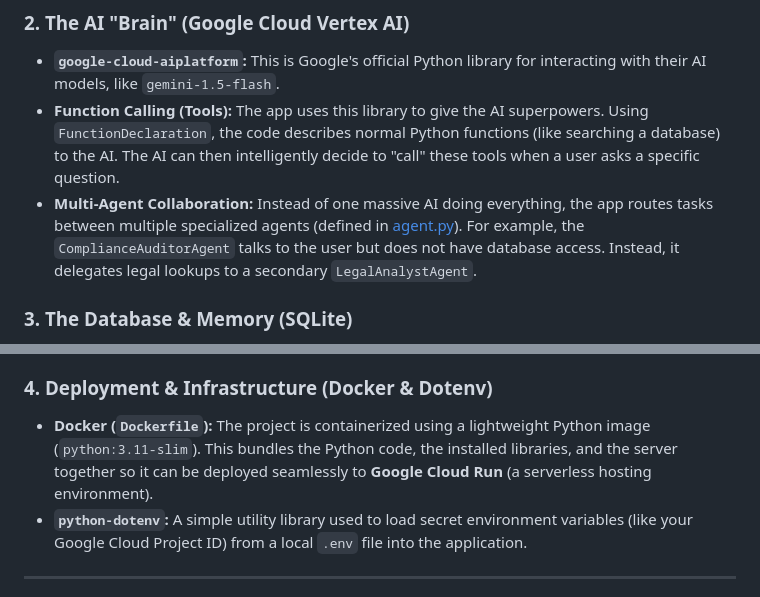
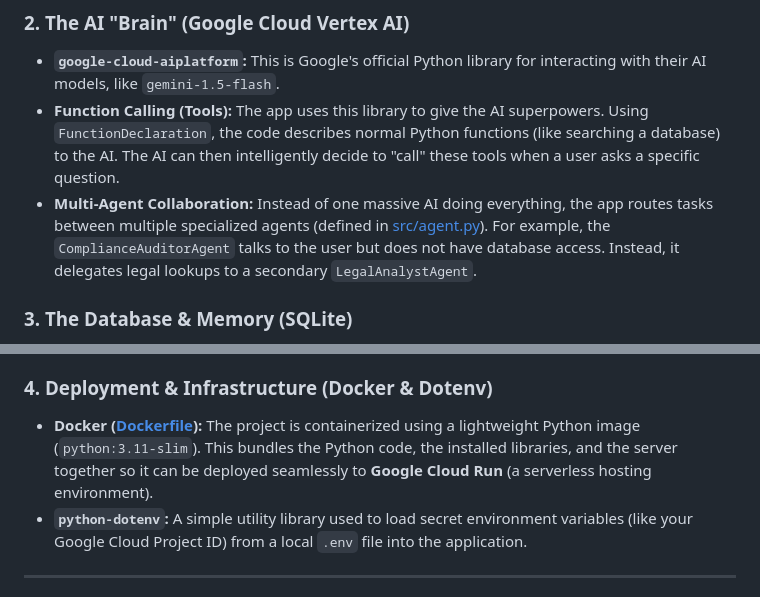
Before and after one commit to SuisSanem000/gdg-multi-agent-ai, a Markdown page: README.md, 2 parts joined by grey strips. Drawn GitHub-style.

Commit message:
docs: update README to use relative file links

```diff
--- a/README.md
+++ b/README.md
@@ -62,6 +62,6 @@ Your local machine is fully configured and verified for the workshop:
 ### 2. The AI "Brain" (Google Cloud Vertex AI)
 * **`google-cloud-aiplatform`:** This is Google's official Python library for interacting with their AI models, like `gemini-1.5-flash`.
 * **Function Calling (Tools):** The app uses this library to give the AI superpowers. Using `FunctionDeclaration`, the code describes normal Python functions (like searching a database) to the AI. The AI can then intelligently decide to "call" these tools when a user asks a specific question.
-* **Multi-Agent Collaboration:** Instead of one massive AI doing everything, the app routes tasks between multiple specialized agents (defined in [agent.py](file:///d:/projects/gdg-multi-agent-ai/src/agent.py)). For example, the `ComplianceAuditorAgent` talks to the user but does not have database access. Instead, it delegates legal lookups to a secondary `LegalAnalystAgent`.
+* **Multi-Agent Collaboration:** Instead of one massive AI doing everything, the app routes tasks between multiple specialized agents (defined in [src/agent.py](src/agent.py)). For example, the `ComplianceAuditorAgent` talks to the user but does not have database access. Instead, it delegates legal lookups to a secondary `LegalAnalystAgent`.
 
 ### 3. The Database & Memory (SQLite)
@@ -69,7 +69,7 @@ Your local machine is fully configured and verified for the workshop:
 * **Context Engineering:** Sending an entire long chat history back and forth to an AI model uses a lot of tokens and costs more money. To optimize this, the app uses SQLite to store specific facts the user mentions (e.g., saving `director_name: Alice` as a key-value pair). Before sending a new user message to the AI, the backend pulls these facts from SQLite and invisibly injects them into the AI's "System Instructions," giving the AI a persistent memory without the huge token cost.
 
 ### 4. Deployment & Infrastructure (Docker & Dotenv)
-* **Docker (`Dockerfile`):** The project is containerized using a lightweight Python image (`python:3.11-slim`). This bundles the Python code, the installed libraries, and the server together so it can be deployed seamlessly to **Google Cloud Run** (a serverless hosting environment).
+* **Docker ([Dockerfile](Dockerfile)):** The project is containerized using a lightweight Python image (`python:3.11-slim`). This bundles the Python code, the installed libraries, and the server together so it can be deployed seamlessly to **Google Cloud Run** (a serverless hosting environment).
 * **`python-dotenv`:** A simple utility library used to load secret environment variables (like your Google Cloud Project ID) from a local `.env` file into the application.
 
 ---
```
Also changed, not shown: other parts of README.md (+16 -16 lines).
